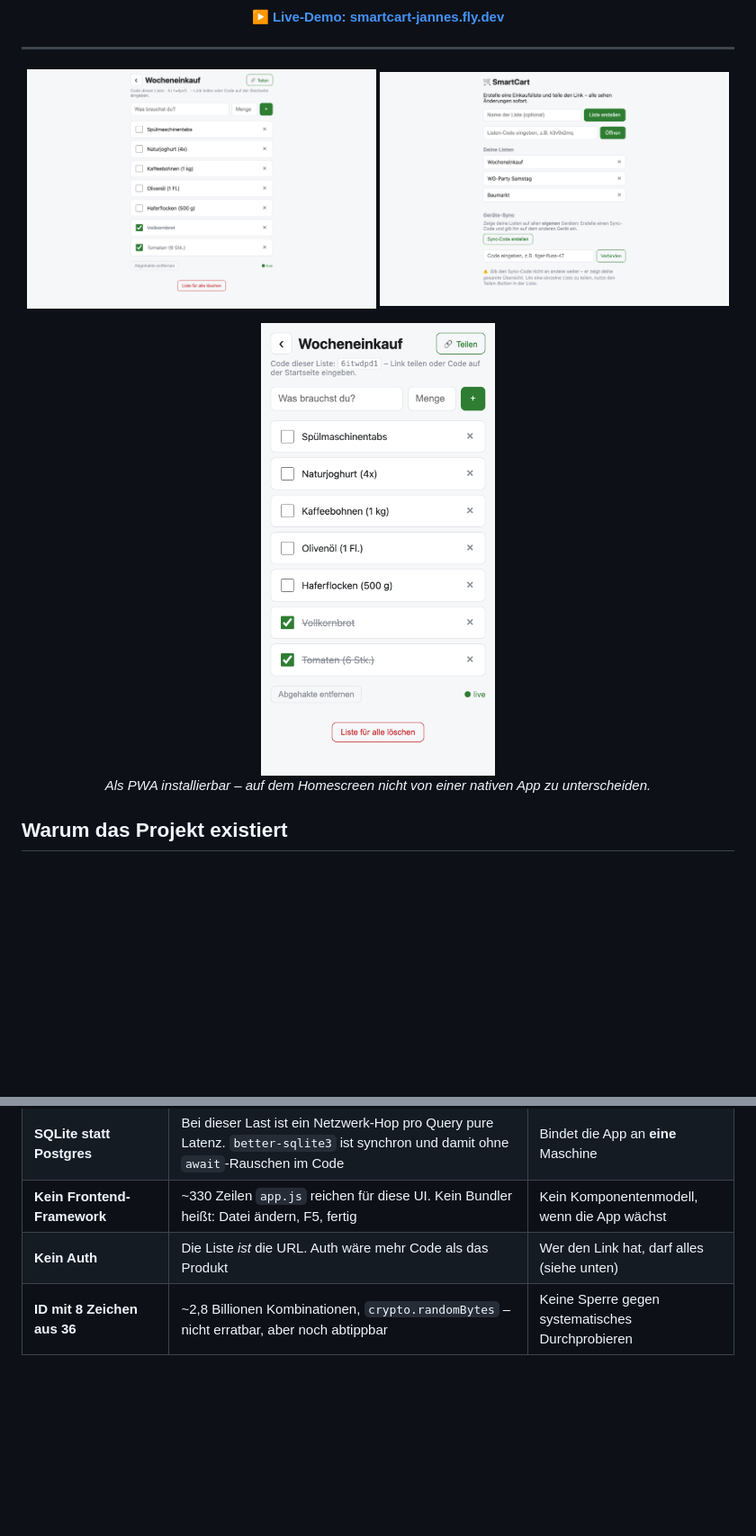
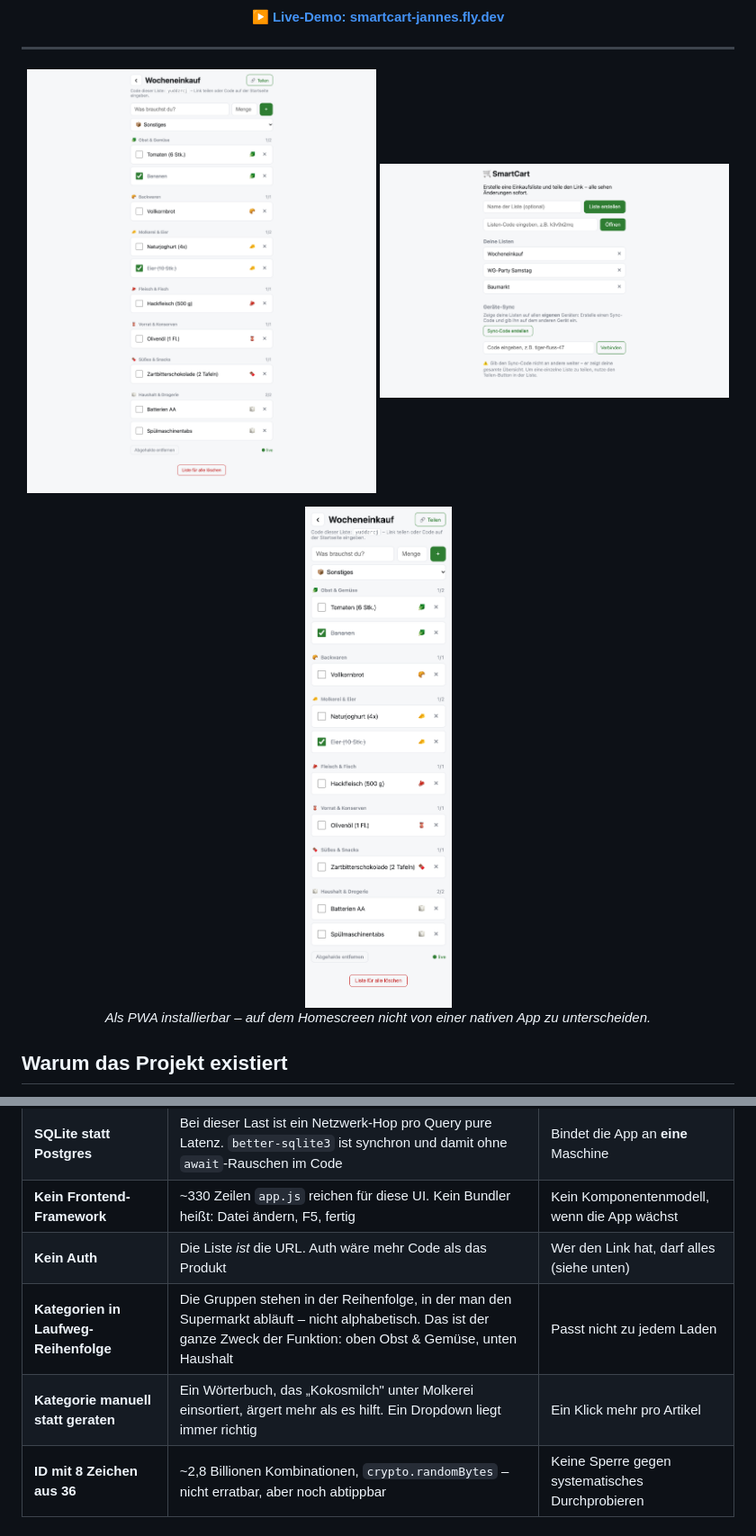
Before and after one commit to Jannes96/smartcart, a Markdown page: README.md, 2 parts joined by grey strips. Shown at 90% size. Rendered like a GitHub page; pictures changed too: docs/screenshots/liste.png, docs/screenshots/mobil.png; blank space fills up the shorter version.

Commit message:
Artikel in Kategorien einsortieren, Liste danach gruppiert

```diff
--- a/README.md
+++ b/README.md
@@ -81,6 +82,8 @@ Browser (Vanilla JS, PWA)
 | **SQLite statt Postgres** | Bei dieser Last ist ein Netzwerk-Hop pro Query pure Latenz. `better-sqlite3` ist synchron und damit ohne `await`-Rauschen im Code | Bindet die App an **eine** Maschine |
 | **Kein Frontend-Framework** | ~330 Zeilen `app.js` reichen für diese UI. Kein Bundler heißt: Datei ändern, F5, fertig | Kein Komponentenmodell, wenn die App wächst |
 | **Kein Auth** | Die Liste *ist* die URL. Auth wäre mehr Code als das Produkt | Wer den Link hat, darf alles (siehe unten) |
+| **Kategorien in Laufweg-Reihenfolge** | Die Gruppen stehen in der Reihenfolge, in der man den Supermarkt abläuft – nicht alphabetisch. Das ist der ganze Zweck der Funktion: oben Obst & Gemüse, unten Haushalt | Passt nicht zu jedem Laden |
+| **Kategorie manuell statt geraten** | Ein Wörterbuch, das „Kokosmilch" unter Molkerei einsortiert, ärgert mehr als es hilft. Ein Dropdown liegt immer richtig | Ein Klick mehr pro Artikel |
 | **ID mit 8 Zeichen aus 36** | ~2,8 Billionen Kombinationen, `crypto.randomBytes` – nicht erratbar, aber noch abtippbar | Keine Sperre gegen systematisches Durchprobieren |
 
 ### Sicherheitsmodell (ehrlich)
```
Also changed, not shown: other parts of README.md (+12 -2 lines), 10 other files.
